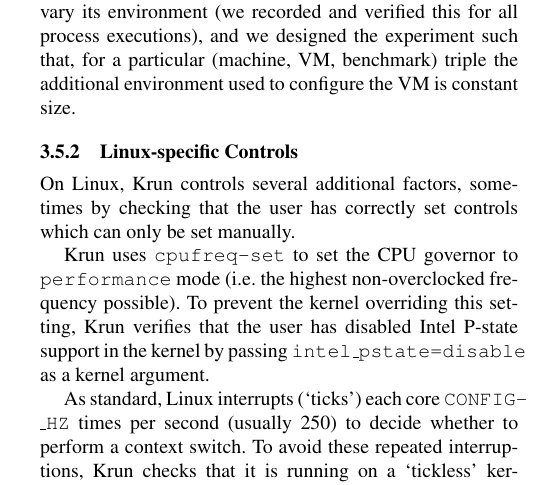
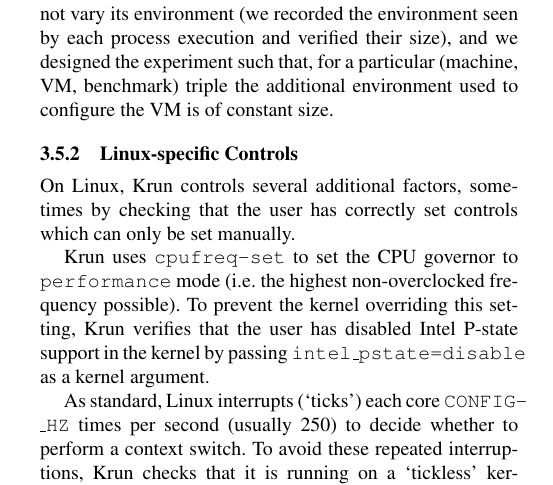
Before and after one commit to softdevteam/warmup_paper, a LaTeX paper (warmup.tex): part of one column of page 4 of 15, cut so that both start at the same text. Compiled offline with pdfLaTeX; a missing font is replaced by an installed copy or a similar font.

Commit message:
Clarify.

```diff
--- a/warmup.tex
+++ b/warmup.tex
@@ -490,9 +490,9 @@ A process's environment size can cause measurement
 bias~\cite{mytkowicz09surprising}. The diversity of VMs and platforms
 we use setup makes it impossible to set a unified environment size across all VMs and
 benchmarks. However, the \texttt{krun} user does not
-vary its environment (we recorded and verified this for all process
-executions), and we designed the experiment such that, for a particular (machine, VM,
-benchmark) triple the additional environment used to configure the VM is constant
+vary its environment (we recorded the environment seen by each process
+execution and verified their size), and we designed the experiment such that, for a particular (machine, VM,
+benchmark) triple the additional environment used to configure the VM is of constant
 size.
 
 
```
